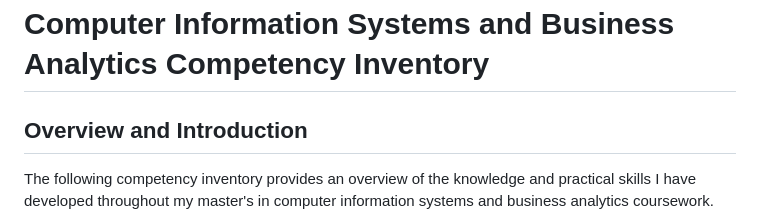
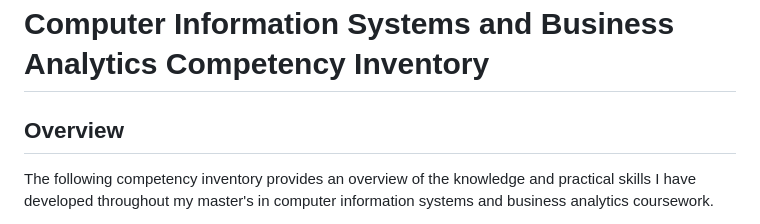
Before and after one commit to TiwaShadare/CIDM-6395-MS-CISBA-CAPSTONE, a Markdown page: evolution-0/README.md, the part around one of its changes. Rendered like a GitHub page.

Commit message:
Revise README section headers and formatting
Updated section headers and improved formatting in the README.

```diff
--- a/evolution-0/README.md
+++ b/evolution-0/README.md
@@ -1,6 +1,6 @@
 # Computer Information Systems and Business Analytics Competency Inventory
 
-## Overview and Introduction
+## Overview
 
 The following competency inventory provides an overview of the knowledge and practical skills I have developed throughout my master's in computer information systems and business analytics coursework.
 
```
Also changed, not shown: other parts of evolution-0/README.md (+1 -1 lines).
